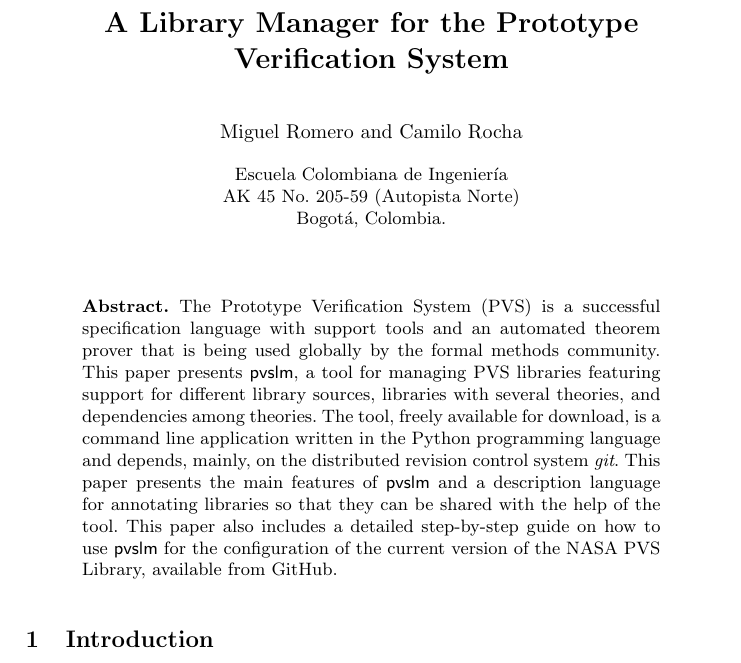
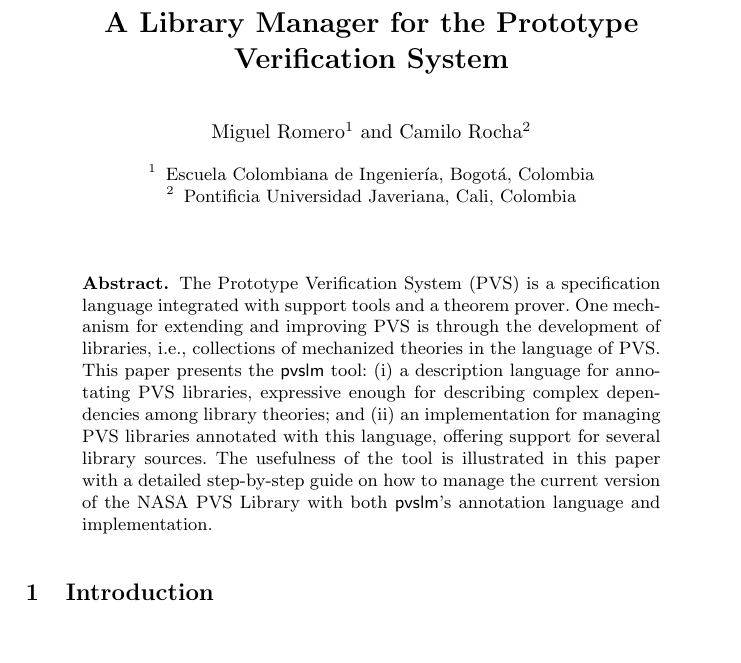
Before and after one commit to migueleci/pvslm.docs, a LaTeX paper (nfm2016/main.tex, which reads nfm2016/abstract.tex): part of page 1 of 7, cut so that both start at the same text. Compiled offline with pdfLaTeX.

Commit message:
working in the abstract

```diff
--- a/nfm2016/abstract.tex
+++ b/nfm2016/abstract.tex
@@ -1,15 +1,15 @@
 \begin{abstract}
-The Prototype Verification System (PVS) is a successful specification
-language with support tools and an automated theorem prover that is
-being used globally by the formal methods community. This paper
-presents $\pvslm$, a tool for managing PVS libraries featuring support
-for different library sources, libraries with several theories, and
-dependencies among theories. The tool, freely available for download,
-is a command line application written in the Python programming
-language and depends, mainly, on the distributed revision control
-system $\git$. This paper presents the main features of $\pvslm$ and a
-description language for annotating libraries so that they can be
-shared with the help of the tool.  This paper also includes a detailed
-step-by-step guide on how to use $\pvslm$ for the configuration of the
-current version of the NASA PVS Library, available from GitHub.
+  The Prototype Verification System (PVS) is a specification language
+  integrated with support tools and a theorem prover. One mechanism
+  for extending and improving PVS is through the development of
+  libraries, i.e., collections of mechanized theories in the language
+  of PVS. This paper presents the $\pvslm$ tool: (i) a description
+  language for annotating PVS libraries, expressive enough for
+  describing complex dependencies among library theories; and (ii) an
+  implementation for managing PVS libraries annotated with this
+  language, offering support for several library sources.  The
+  usefulness of the tool is illustrated in this paper with a detailed
+  step-by-step guide on how to manage the current version of the NASA
+  PVS Library with both $\pvslm$'s annotation language and
+  implementation.
 \end{abstract}
--- a/nfm2016/main.tex
+++ b/nfm2016/main.tex
@@ -5,12 +5,11 @@
 
 \title{A Library Manager for the Prototype Verification System}
 
-\author{Miguel Romero \and Camilo Rocha}
+\author{Miguel Romero\inst{1} \and Camilo Rocha\inst{2}}
 
 \institute{
-  Escuela Colombiana de Ingeniería \\
-  AK 45 No. 205-59 (Autopista Norte)\\
-  Bogotá, Colombia.
+  Escuela Colombiana de Ingenier\'{i}a, Bogot\'{a}, Colombia \and
+  Pontificia Universidad Javeriana, Cali, Colombia
   }
 \begin{document}
 
```
Also changed, not shown: nfm2016/main.pdf, 4 other files.
